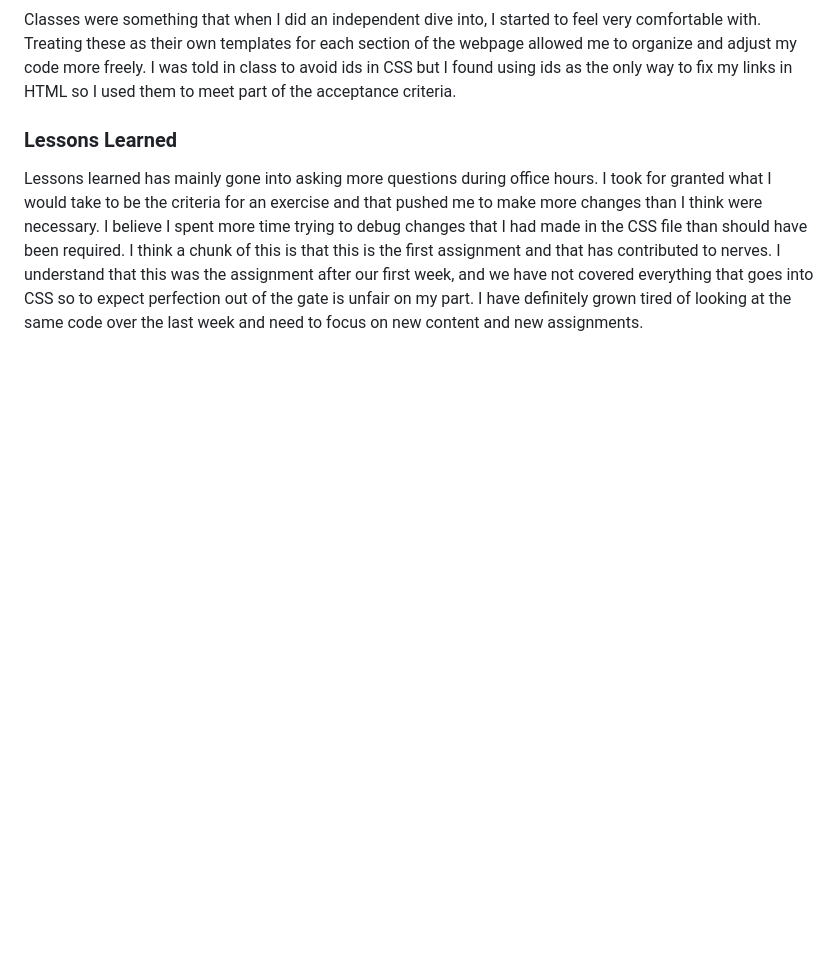
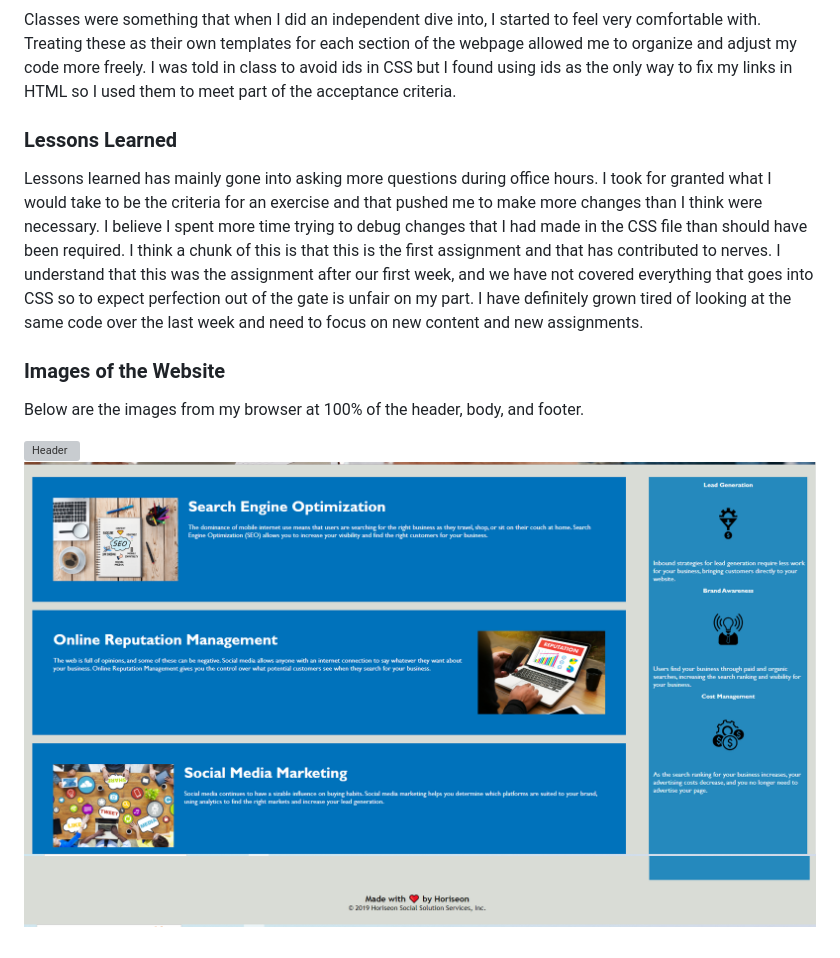
Before and after one commit to 1-those-jacks/01-challenge-html-css-git-code-refactor-repo, a Markdown page: README.md, the part around the change. Rendered like a GitHub page; pictures changed too: assets/images/content-image.PNG (added), assets/images/footer-image.PNG (added); blank space fills up the shorter version; grey boxes are pictures that could not be loaded.

Commit message:
Updated README and photos of website

```diff
--- a/README.md
+++ b/README.md
@@ -79,3 +79,11 @@ Classes were something that when I did an independent dive into, I started to fe
 ### Lessons Learned
 
 Lessons learned has mainly gone into asking more questions during office hours. I took for granted what I would take to be the criteria for an exercise and that pushed me to make more changes than I think were necessary. I believe I spent more time trying to debug changes that I had made in the CSS file than should have been required. I think a chunk of this is that this is the first assignment and that has contributed to nerves. I understand that this was the assignment after our first week, and we have not covered everything that goes into CSS so to expect perfection out of the gate is unfair on my part. I have definitely grown tired of looking at the same code over the last week and need to focus on new content and new assignments.
+
+### Images of the Website
+
+Below are the images from my browser at 100% of the header, body, and footer.
+
+![Header](/assets/images/header-image.PNG)
+![Body](/assets/images/content-image.PNG)
+![Footer](/assets/images/footer-image.PNG)
```
Also changed, not shown: 1 other file.
